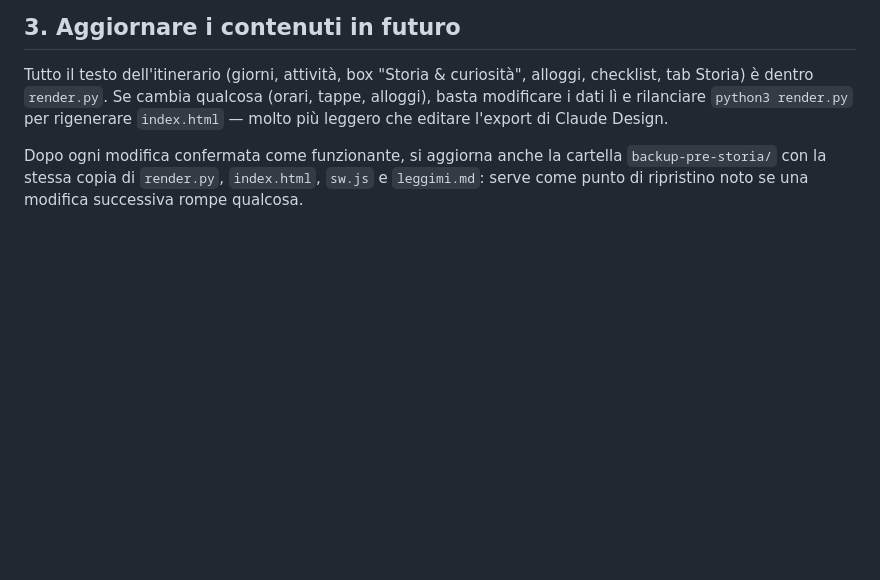
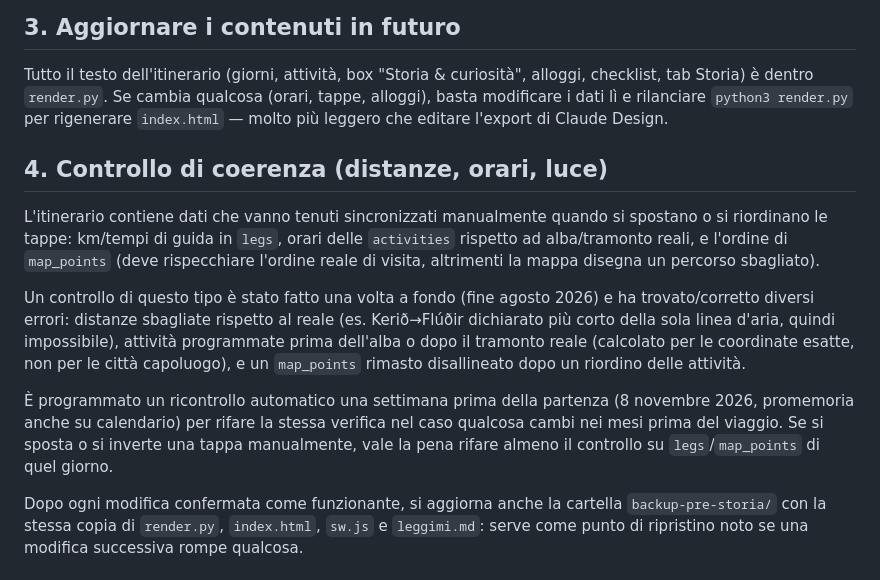
Before and after one commit to werblo/islandaitinerario, a Markdown page: backup-pre-storia/leggimi.md, the part around the change. Drawn GitHub-style; blank space fills up the shorter version.

Commit message:
Documenta in leggimi.md il controllo di coerenza distanze/orari/luce e il ricontrollo programmato pre-partenza

```diff
--- a/backup-pre-storia/leggimi.md
+++ b/backup-pre-storia/leggimi.md
@@ -91,6 +91,28 @@ alloggi, checklist, tab Storia) è dentro `render.py`. Se cambia qualcosa
 `python3 render.py` per rigenerare `index.html` — molto più leggero che
 editare l'export di Claude Design.
 
+## 4. Controllo di coerenza (distanze, orari, luce)
+
+L'itinerario contiene dati che vanno tenuti sincronizzati manualmente quando
+si spostano o si riordinano le tappe: km/tempi di guida in `legs`, orari
+delle `activities` rispetto ad alba/tramonto reali, e l'ordine di
+`map_points` (deve rispecchiare l'ordine reale di visita, altrimenti la
+mappa disegna un percorso sbagliato).
+
+Un controllo di questo tipo è stato fatto una volta a fondo (fine agosto
+2026) e ha trovato/corretto diversi errori: distanze sbagliate rispetto al
+reale (es. Kerið→Flúðir dichiarato più corto della sola linea d'aria,
+quindi impossibile), attività programmate prima dell'alba o dopo il
+tramonto reale (calcolato per le coordinate esatte, non per le città
+capoluogo), e un `map_points` rimasto disallineato dopo un riordino delle
+attività.
+
+È programmato un ricontrollo automatico una settimana prima della
+partenza (8 novembre 2026, promemoria anche su calendario) per rifare la
+stessa verifica nel caso qualcosa cambi nei mesi prima del viaggio. Se
+si sposta o si inverte una tappa manualmente, vale la pena rifare almeno
+il controllo su `legs`/`map_points` di quel giorno.
+
 Dopo ogni modifica confermata come funzionante, si aggiorna anche la
 cartella `backup-pre-storia/` con la stessa copia di `render.py`,
 `index.html`, `sw.js` e `leggimi.md`: serve come punto di ripristino noto
```
Also changed, not shown: leggimi.md (+22 -0 lines).
